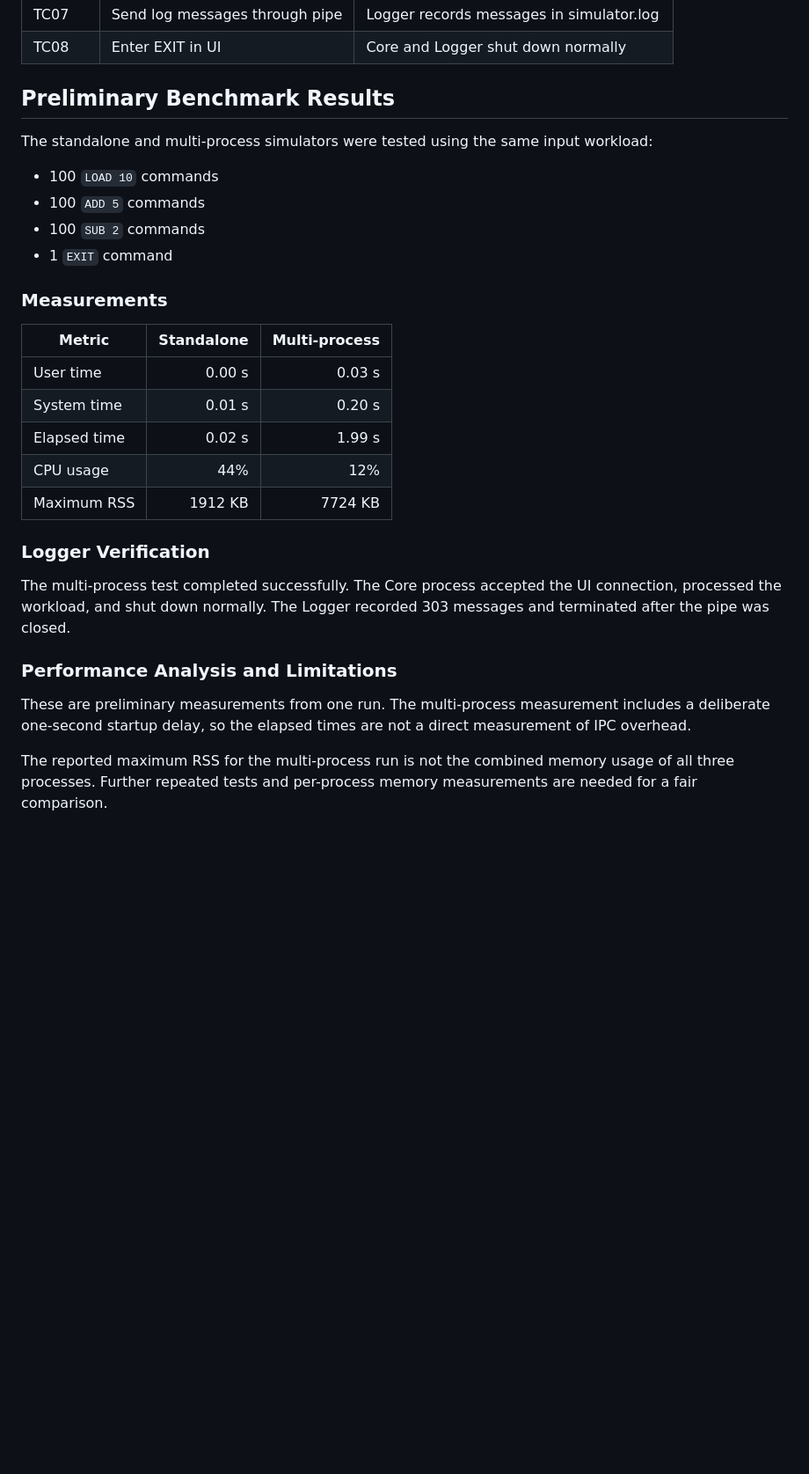
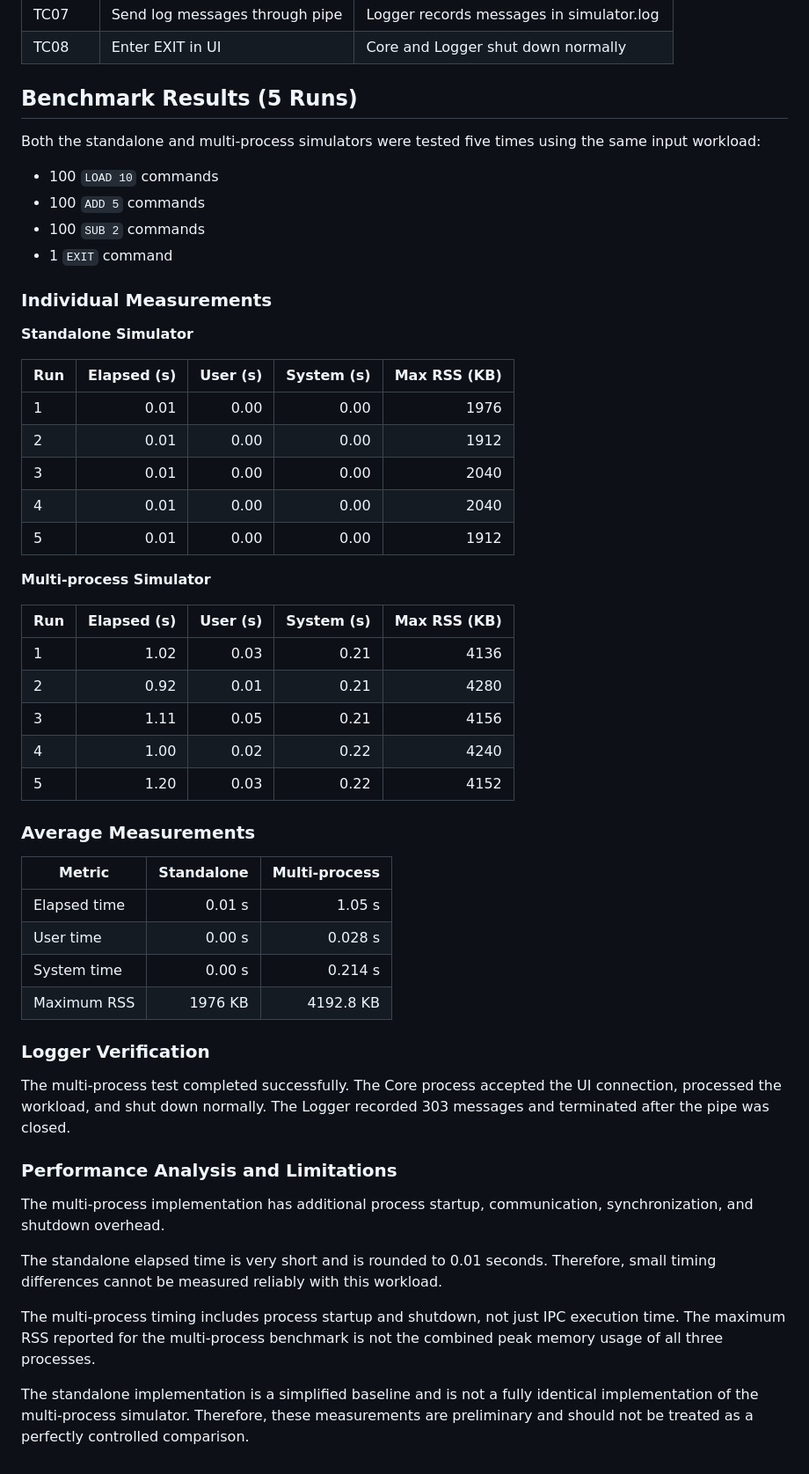
Before and after one commit to anujna0409-dot/PBL, a Markdown page: Week 2/README.md, the part around the change. Shown at 88% size. Rendered like a GitHub page; blank space fills up the shorter version.

Commit message:
Update benchmark with five-run measurements

```diff
--- a/Week 2/README.md
+++ b/Week 2/README.md
@@ -202,23 +202,44 @@ PC = 2
 
 
 
-## Preliminary Benchmark Results
+## Benchmark Results (5 Runs)
 
-The standalone and multi-process simulators were tested using the same input workload:
+Both the standalone and multi-process simulators were tested five times using the same input workload:
 - 100 `LOAD 10` commands
 - 100 `ADD 5` commands
 - 100 `SUB 2` commands
 - 1 `EXIT` command
 
-### Measurements
+### Individual Measurements
+
+**Standalone Simulator**
+
+| Run | Elapsed (s) | User (s) | System (s) | Max RSS (KB) |
+|---|---:|---:|---:|---:|
+| 1 | 0.01 | 0.00 | 0.00 | 1976 |
+| 2 | 0.01 | 0.00 | 0.00 | 1912 |
+| 3 | 0.01 | 0.00 | 0.00 | 2040 |
+| 4 | 0.01 | 0.00 | 0.00 | 2040 |
+| 5 | 0.01 | 0.00 | 0.00 | 1912 |
+
+**Multi-process Simulator**
+
+| Run | Elapsed (s) | User (s) | System (s) | Max RSS (KB) |
+|---|---:|---:|---:|---:|
+| 1 | 1.02 | 0.03 | 0.21 | 4136 |
+| 2 | 0.92 | 0.01 | 0.21 | 4280 |
+| 3 | 1.11 | 0.05 | 0.21 | 4156 |
+| 4 | 1.00 | 0.02 | 0.22 | 4240 |
+| 5 | 1.20 | 0.03 | 0.22 | 4152 |
+
+### Average Measurements
 
 | Metric | Standalone | Multi-process |
 |---|---:|---:|
-| User time | 0.00 s | 0.03 s |
-| System time | 0.01 s | 0.20 s |
-| Elapsed time | 0.02 s | 1.99 s |
-| CPU usage | 44% | 12% |
-| Maximum RSS | 1912 KB | 7724 KB |
+| Elapsed time | 0.01 s | 1.05 s |
+| User time | 0.00 s | 0.028 s |
+| System time | 0.00 s | 0.214 s |
+| Maximum RSS | 1976 KB | 4192.8 KB |
 
 ### Logger Verification
 
@@ -226,6 +247,10 @@ The multi-process test completed successfully. The Core process accepted the UI
 
 ### Performance Analysis and Limitations
 
-These are preliminary measurements from one run. The multi-process measurement includes a deliberate one-second startup delay, so the elapsed times are not a direct measurement of IPC overhead.
+The multi-process implementation has additional process startup, communication, synchronization, and shutdown overhead.
 
-The reported maximum RSS for the multi-process run is not the combined memory usage of all three processes. Further repeated tests and per-process memory measurements are needed for a fair comparison.
+The standalone elapsed time is very short and is rounded to 0.01 seconds. Therefore, small timing differences cannot be measured reliably with this workload.
+
+The multi-process timing includes process startup and shutdown, not just IPC execution time. The maximum RSS reported for the multi-process benchmark is not the combined peak memory usage of all three processes.
+
+The standalone implementation is a simplified baseline and is not a fully identical implementation of the multi-process simulator. Therefore, these measurements are preliminary and should not be treated as a perfectly controlled comparison.
```
